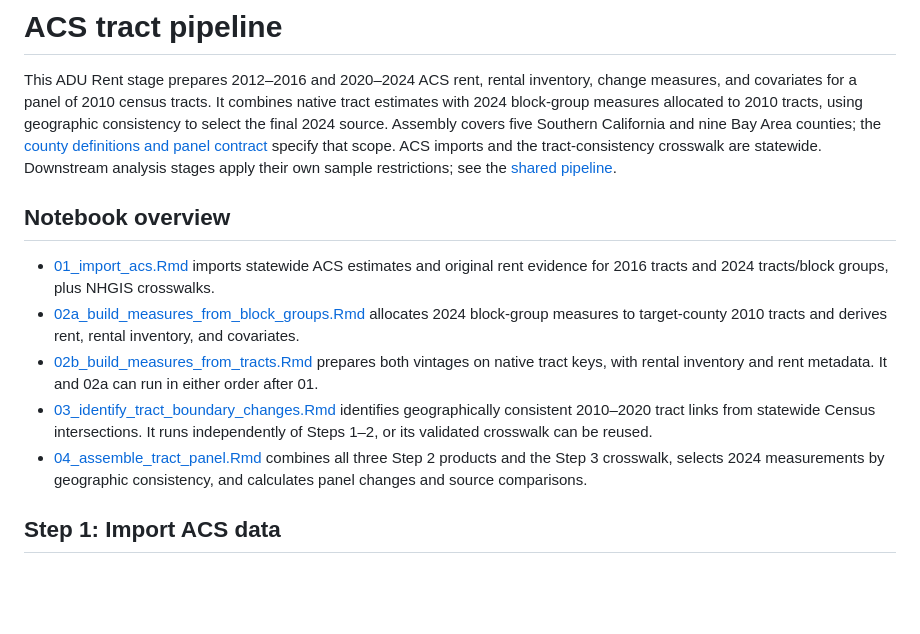
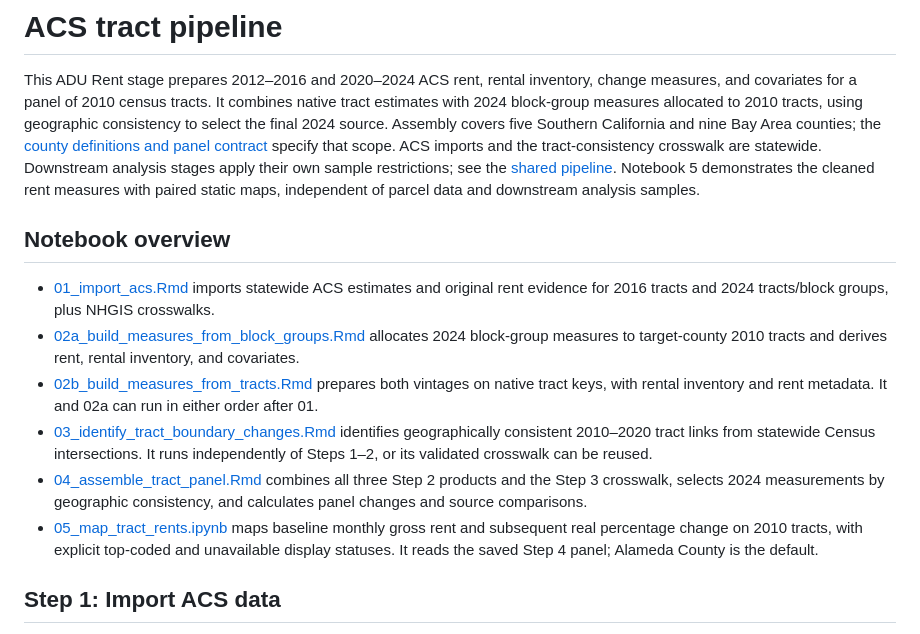
Before and after one commit to jessica-schirmer/acs_tract_rent_panel, a Markdown page: README.md, the part around one of its changes. Drawn GitHub-style; blank space fills up the shorter version.

```diff
--- a/README.md
+++ b/README.md
@@ -9,6 +9,8 @@ Assembly covers five Southern California and nine Bay Area counties; the
 ACS imports and the tract-consistency crosswalk are statewide. Downstream
 analysis stages apply their own sample restrictions; see the
 [shared pipeline](../../PIPELINE.md).
+Notebook 5 demonstrates the cleaned rent measures with paired static maps,
+independent of parcel data and downstream analysis samples.
 
 ## Notebook overview
 
@@ -26,6 +28,10 @@ analysis stages apply their own sample restrictions; see the
 - [04_assemble_tract_panel.Rmd](04_assemble_tract_panel.Rmd) combines all three Step 2 products and the Step 3
   crosswalk, selects 2024 measurements by geographic consistency, and calculates
   panel changes and source comparisons.
+- [05_map_tract_rents.ipynb](05_map_tract_rents.ipynb) maps baseline monthly gross
+  rent and subsequent real percentage change on 2010 tracts, with explicit
+  top-coded and unavailable display statuses. It reads the saved Step 4 panel;
+  Alameda County is the default.
 
 <a id="stage-1-input-migration"></a>
 
```
Also changed, not shown: other parts of README.md (+47 -0 lines), outputs/figures/tract_rent_baseline_and_change_alameda.png (added), 8 other files.
